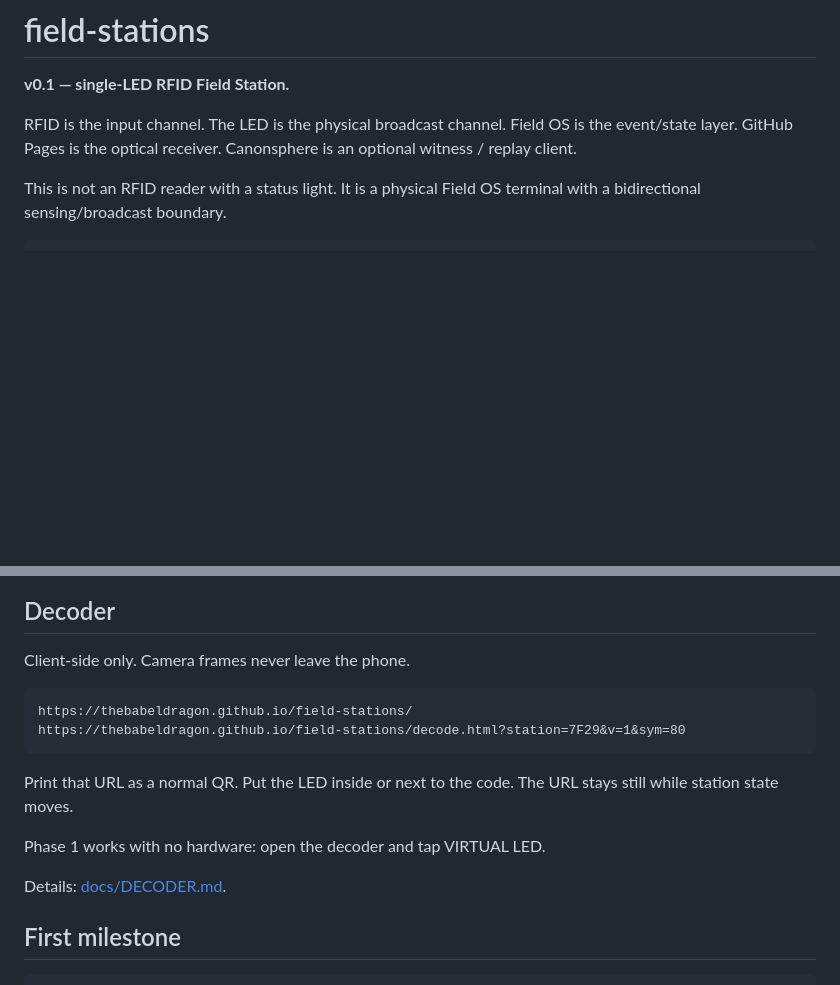
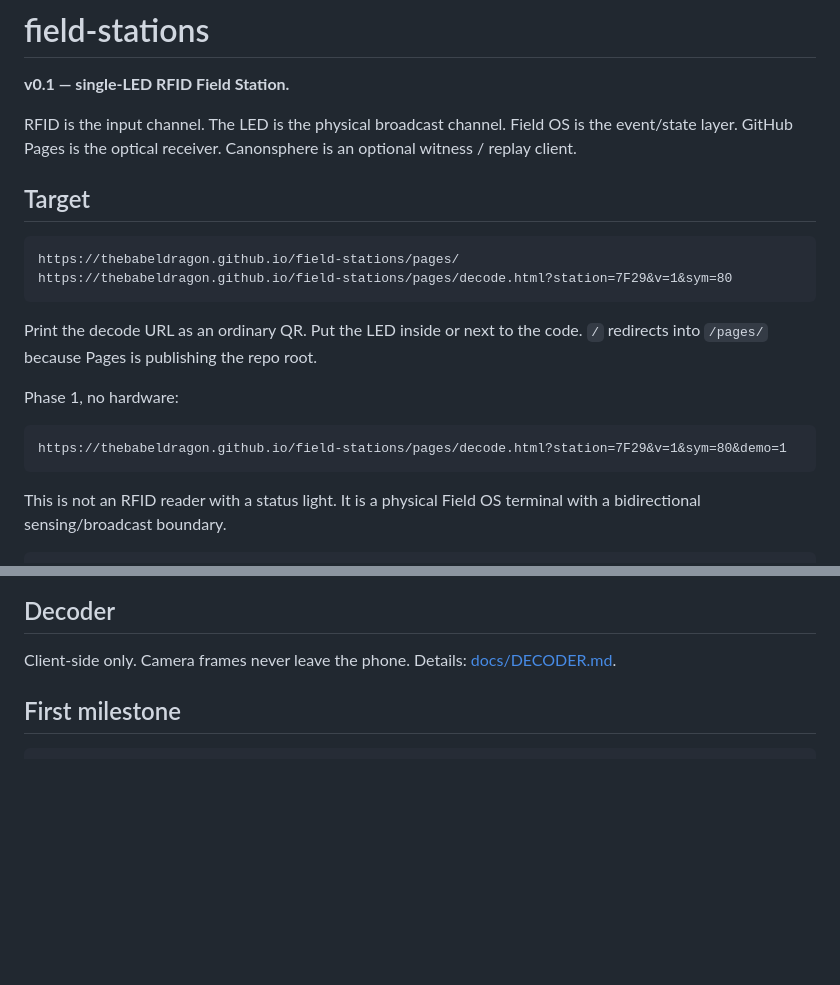
Before and after one commit to TheBabelDragon/field-stations, a Markdown page: README.md, 2 parts joined by grey strips. Drawn GitHub-style; blank space fills up the shorter version.

Commit message:
readme: live Pages target

````diff
--- a/README.md
+++ b/README.md
@@ -7,6 +7,22 @@ The LED is the physical broadcast channel.
 Field OS is the event/state layer.
 GitHub Pages is the optical receiver.
 Canonsphere is an optional witness / replay client.
+
+## Target
+
+```
+https://thebabeldragon.github.io/field-stations/pages/
+https://thebabeldragon.github.io/field-stations/pages/decode.html?station=7F29&v=1&sym=80
+```
+
+Print the decode URL as an ordinary QR. Put the LED inside or next to the code.
+`/` redirects into `/pages/` because Pages is publishing the repo root.
+
+Phase 1, no hardware:
+
+```
+https://thebabeldragon.github.io/field-stations/pages/decode.html?station=7F29&v=1&sym=80&demo=1
+```
 
 This is not an RFID reader with a status light.
 It is a physical Field OS terminal with a bidirectional sensing/broadcast boundary.
@@ -54,17 +70,6 @@ and [`canonsphere`](https://github.com/TheBabelDragon/canonsphere).
 ## Decoder
 
 Client-side only. Camera frames never leave the phone.
-
-```
-https://thebabeldragon.github.io/field-stations/
-https://thebabeldragon.github.io/field-stations/decode.html?station=7F29&v=1&sym=80
-```
-
-Print that URL as a normal QR. Put the LED inside or next to the code.
-The URL stays still while station state moves.
-
-Phase 1 works with no hardware: open the decoder and tap VIRTUAL LED.
-
 Details: [docs/DECODER.md](docs/DECODER.md).
 
 ## First milestone
````
